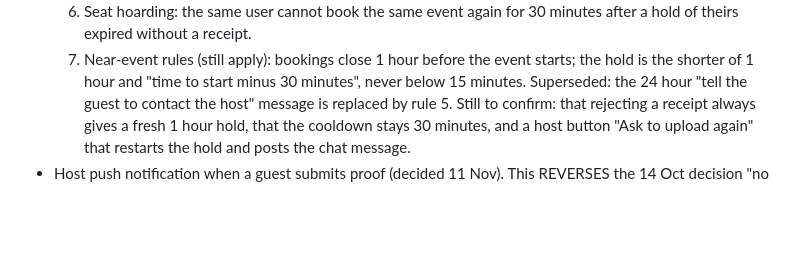
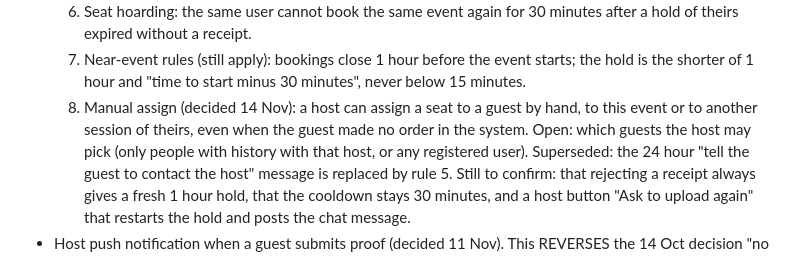
Before and after one commit to LeongTL/jom_event, a Markdown page: docs/decisions/2026-11-10-fiuu-and-pending.md, the part around the change. GitHub-like rendering; blank space fills up the shorter version.

Commit message:
docs: host can assign a seat by hand without an order
Co-Authored-By: Claude Sonnet 5.5 <noreply@anthropic.com>
Claude-Session: https://claude.ai/code/session_01EWLnGKBMox6jAUxC6GUTDE

```diff
--- a/docs/decisions/2026-11-10-fiuu-and-pending.md
+++ b/docs/decisions/2026-11-10-fiuu-and-pending.md
@@ -17,6 +17,7 @@ Status: brainstorming notes. Nothing here is an approved design yet; each item b
   5. Host reminders: a push when the receipt is uploaded, then pushes at 15 and 30 minutes (3 in total). If the host still has not decided, the system posts a message in the host's chat thread, which also sends a push.
   6. Seat hoarding: the same user cannot book the same event again for 30 minutes after a hold of theirs expired without a receipt.
   7. Near-event rules (still apply): bookings close 1 hour before the event starts; the hold is the shorter of 1 hour and "time to start minus 30 minutes", never below 15 minutes.
+  8. Manual assign (decided 14 Nov): a host can assign a seat to a guest by hand, to this event or to another session of theirs, even when the guest made no order in the system. Open: which guests the host may pick (only people with history with that host, or any registered user).
   Superseded: the 24 hour "tell the guest to contact the host" message is replaced by rule 5. Still to confirm: that rejecting a receipt always gives a fresh 1 hour hold, that the cooldown stays 30 minutes, and a host button "Ask to upload again" that restarts the hold and posts the chat message.
 - Host push notification when a guest submits proof (decided 11 Nov). This REVERSES the 14 Oct decision "no push in the MVP": the in-app bell is not enough when a host must confirm within hours. Needs device tokens, APNs and FCM setup, and a server job that sends the push. Guests still get in-app notifications only, for now.
 - Fits the existing design: reuse the `processing` booking state and add a manual-transfer implementation behind `PaymentProvider`; "host confirms" replaces the gateway webhook.
```
